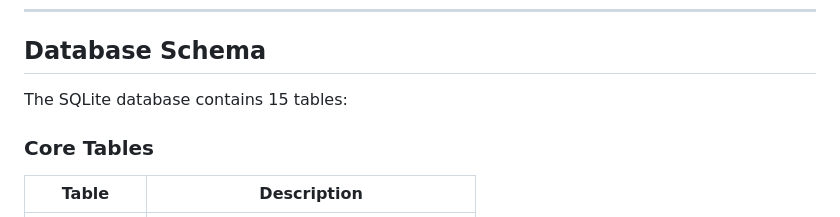
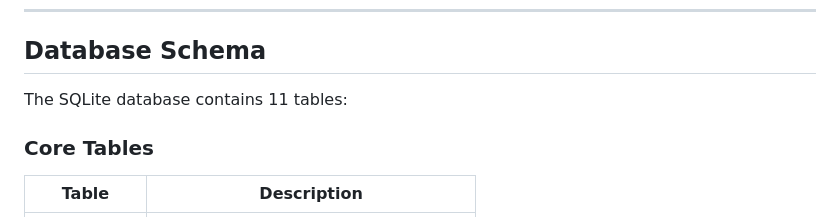
Before and after one commit to Ashwath6399/Financial-Assistant, a Markdown page: README.md, the part around the change. Rendered like a GitHub page.

Commit message:
Update number of tables in database schema

```diff
--- a/README.md
+++ b/README.md
@@ -112,7 +112,7 @@ trading-journal/
 
 ## Database Schema
 
-The SQLite database contains 15 tables:
+The SQLite database contains 11 tables:
 
 ### Core Tables
 | Table | Description |
```
